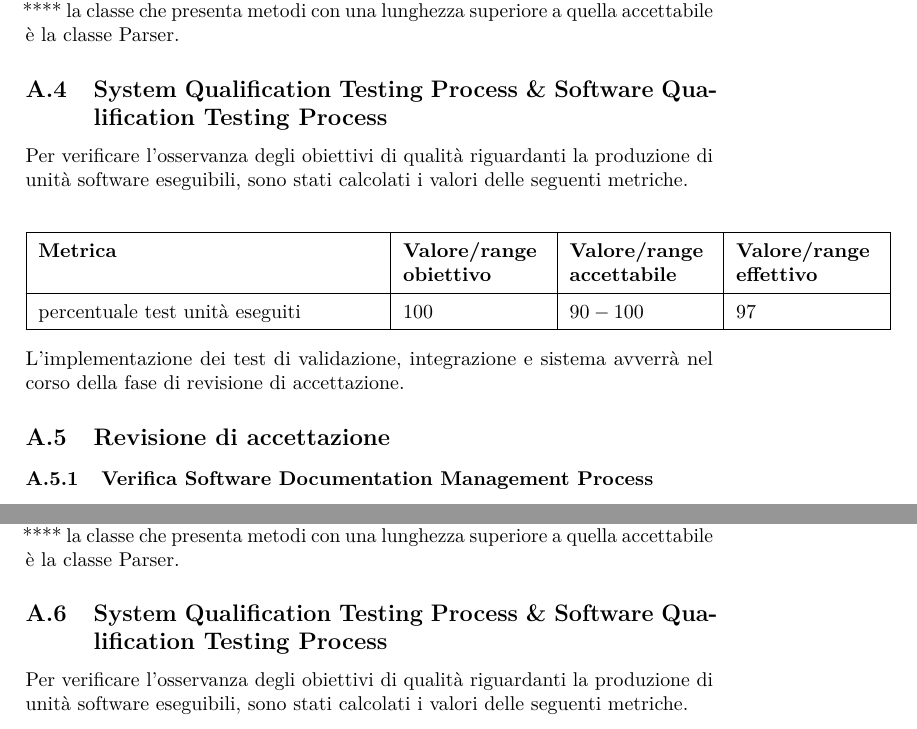
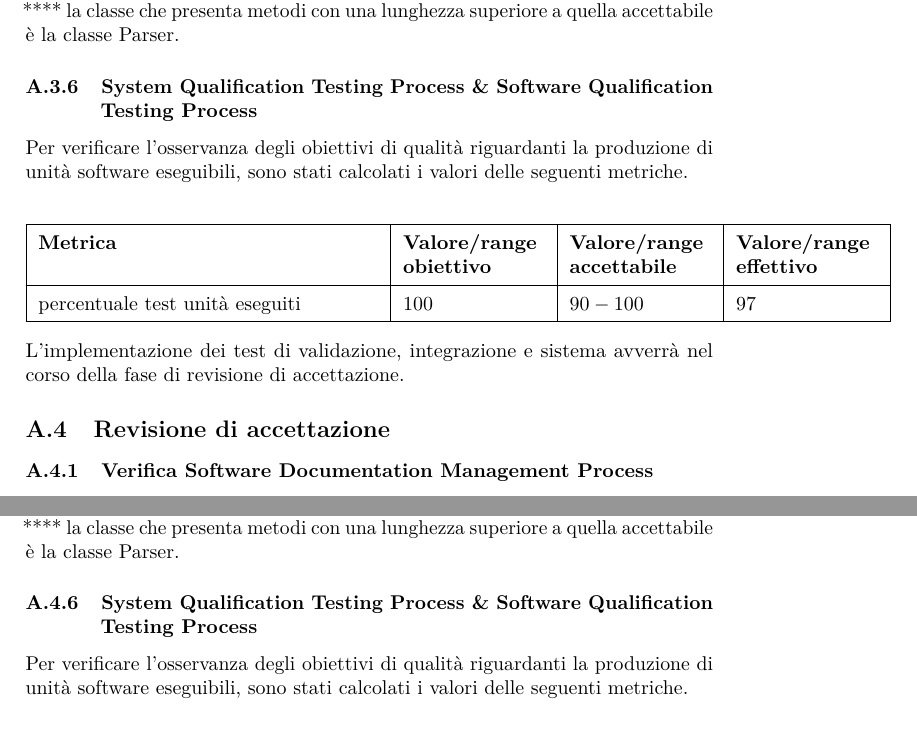
Before and after one commit to hivex-unipd/swedesigner-doc, a LaTeX document (Esterni/Piano_di_qualifica/Piano_di_qualifica_4_0_0.tex): two parts of pages 80 and 88 of 92, joined at a grey line, cut so that both start at the same text. Compiled offline with pdfLaTeX.

Commit message:
corretto errore indice PdQ

```diff
--- a/Esterni/Piano_di_qualifica/Piano_di_qualifica_4_0_0.tex
+++ b/Esterni/Piano_di_qualifica/Piano_di_qualifica_4_0_0.tex
@@ -2437,7 +2437,7 @@ All'interno di questa sezione vengono riportati gli esiti delle attività di ver
 	**** la classe che presenta metodi con una lunghezza superiore a quella accettabile è la classe Parser.
 
 
-	\subsection{System Qualification Testing Process \& Software Qualification Testing Process}
+	\subsubsection{System Qualification Testing Process \& Software Qualification Testing Process}
 		Per verificare l'osservanza degli obiettivi di qualità riguardanti la produzione di unità software eseguibili, sono stati calcolati i valori delle seguenti metriche.
 
 	\begin{center}
@@ -2757,7 +2757,7 @@ All'interno di questa sezione vengono riportati gli esiti delle attività di ver
 	**** la classe che presenta metodi con una lunghezza superiore a quella accettabile è la classe Parser.
 
 
-	\subsection{System Qualification Testing Process \& Software Qualification Testing Process}
+	\subsubsection{System Qualification Testing Process \& Software Qualification Testing Process}
 		Per verificare l'osservanza degli obiettivi di qualità riguardanti la produzione di unità software eseguibili, sono stati calcolati i valori delle seguenti metriche.
 
 	\begin{center}
```
